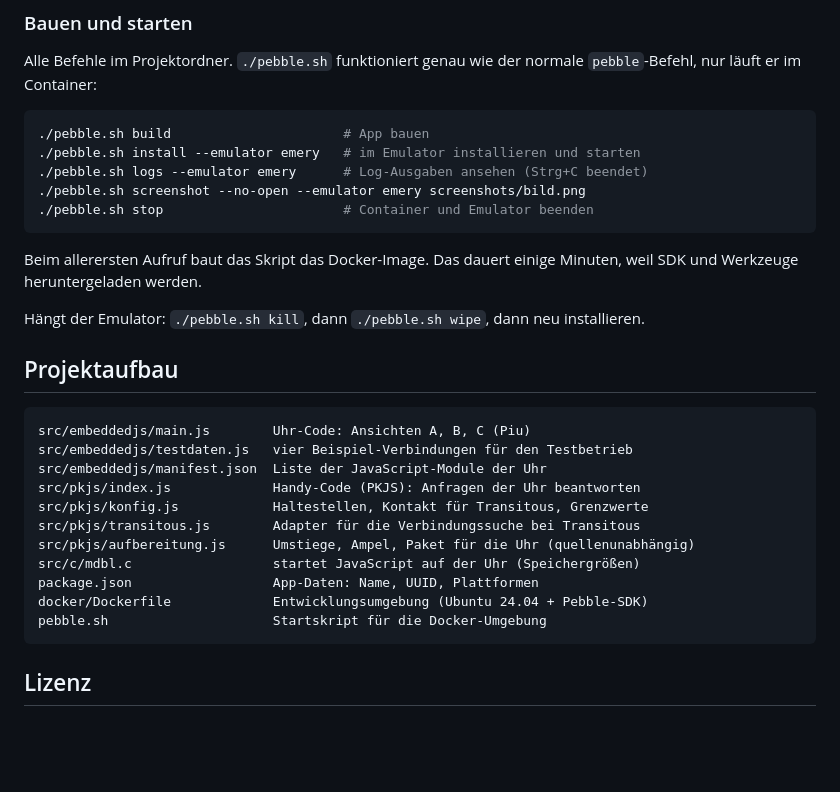
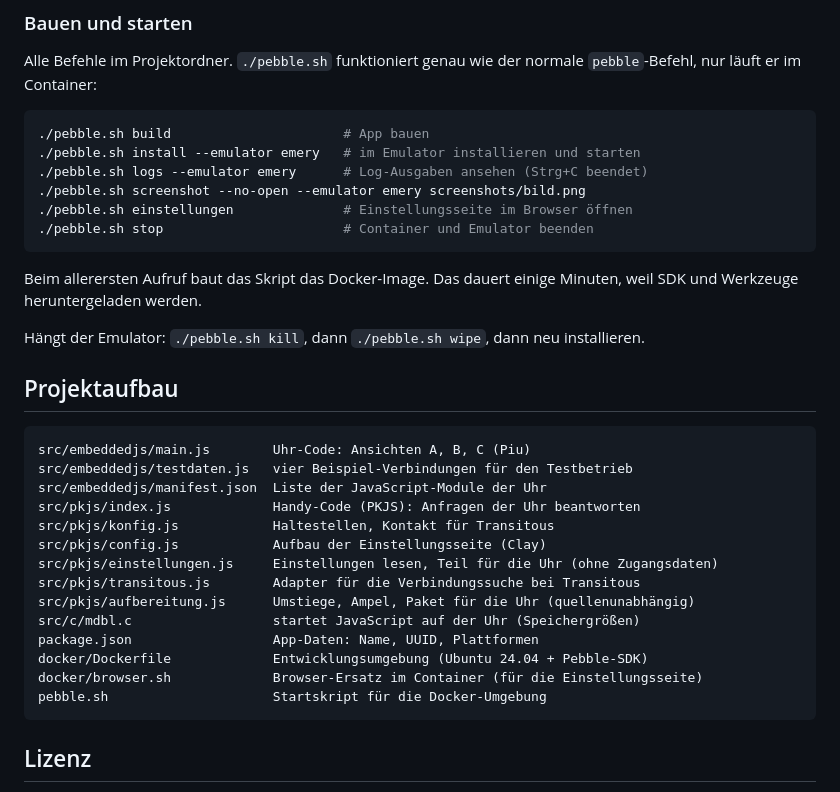
Before and after one commit to cptshit/pendelzug, a Markdown page: README.md, the part around one of its changes. Drawn GitHub-style; blank space fills up the shorter version.

````diff
--- a/README.md
+++ b/README.md
@@ -101,6 +124,7 @@ normale `pebble`-Befehl, nur läuft er im Container:
 ./pebble.sh install --emulator emery   # im Emulator installieren und starten
 ./pebble.sh logs --emulator emery      # Log-Ausgaben ansehen (Strg+C beendet)
 ./pebble.sh screenshot --no-open --emulator emery screenshots/bild.png
+./pebble.sh einstellungen              # Einstellungsseite im Browser öffnen
 ./pebble.sh stop                       # Container und Emulator beenden
 ```
 
@@ -116,12 +140,15 @@ src/embeddedjs/main.js        Uhr-Code: Ansichten A, B, C (Piu)
 src/embeddedjs/testdaten.js   vier Beispiel-Verbindungen für den Testbetrieb
 src/embeddedjs/manifest.json  Liste der JavaScript-Module der Uhr
 src/pkjs/index.js             Handy-Code (PKJS): Anfragen der Uhr beantworten
-src/pkjs/konfig.js            Haltestellen, Kontakt für Transitous, Grenzwerte
+src/pkjs/konfig.js            Haltestellen, Kontakt für Transitous
+src/pkjs/config.js            Aufbau der Einstellungsseite (Clay)
+src/pkjs/einstellungen.js     Einstellungen lesen, Teil für die Uhr (ohne Zugangsdaten)
 src/pkjs/transitous.js        Adapter für die Verbindungssuche bei Transitous
 src/pkjs/aufbereitung.js      Umstiege, Ampel, Paket für die Uhr (quellenunabhängig)
 src/c/mdbl.c                  startet JavaScript auf der Uhr (Speichergrößen)
 package.json                  App-Daten: Name, UUID, Plattformen
 docker/Dockerfile             Entwicklungsumgebung (Ubuntu 24.04 + Pebble-SDK)
+docker/browser.sh             Browser-Ersatz im Container (für die Einstellungsseite)
 pebble.sh                     Startskript für die Docker-Umgebung
 ```
 
````
Also changed, not shown: other parts of README.md (+25 -2 lines), screenshots/einstellungen.png (added), 10 other files.
